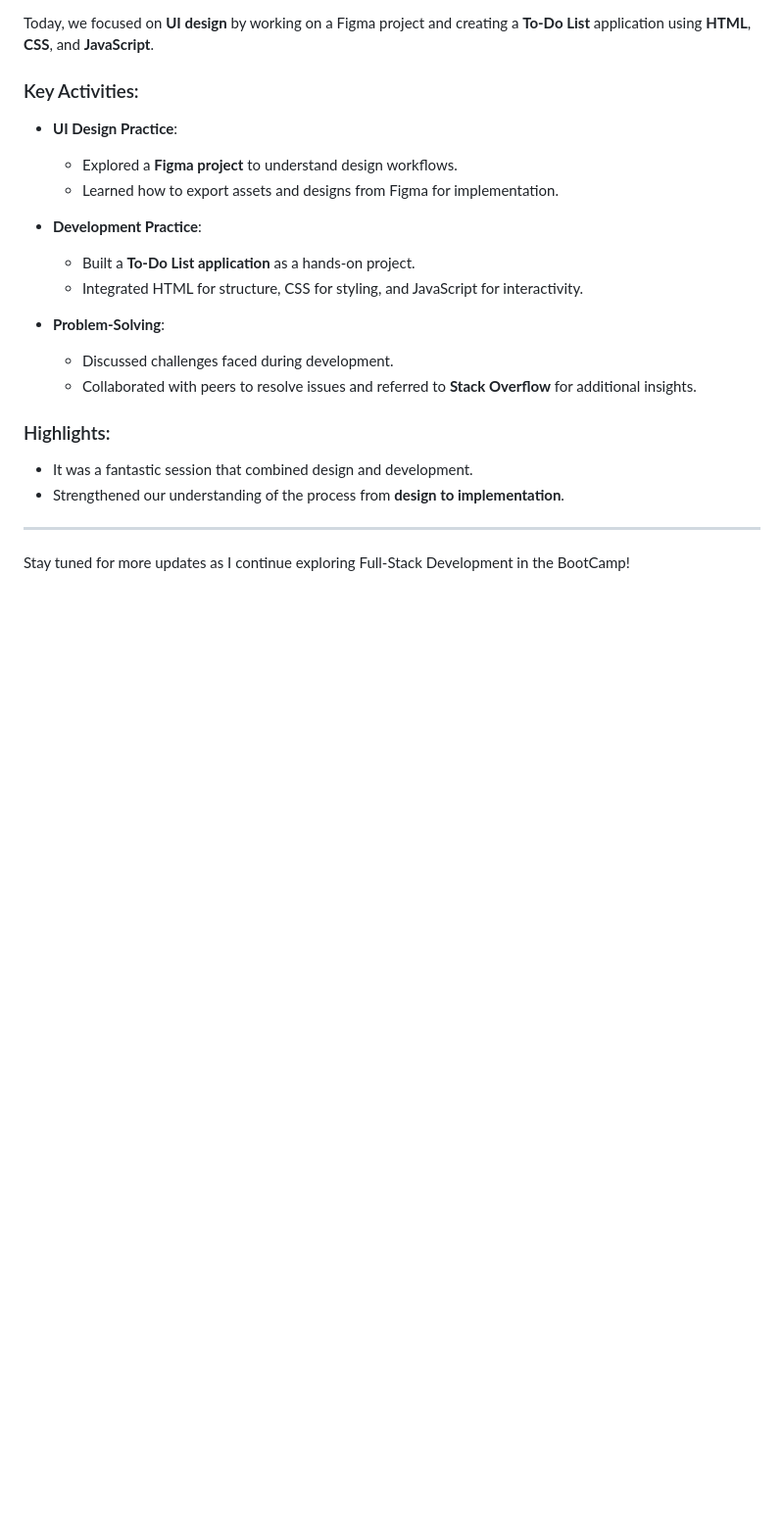
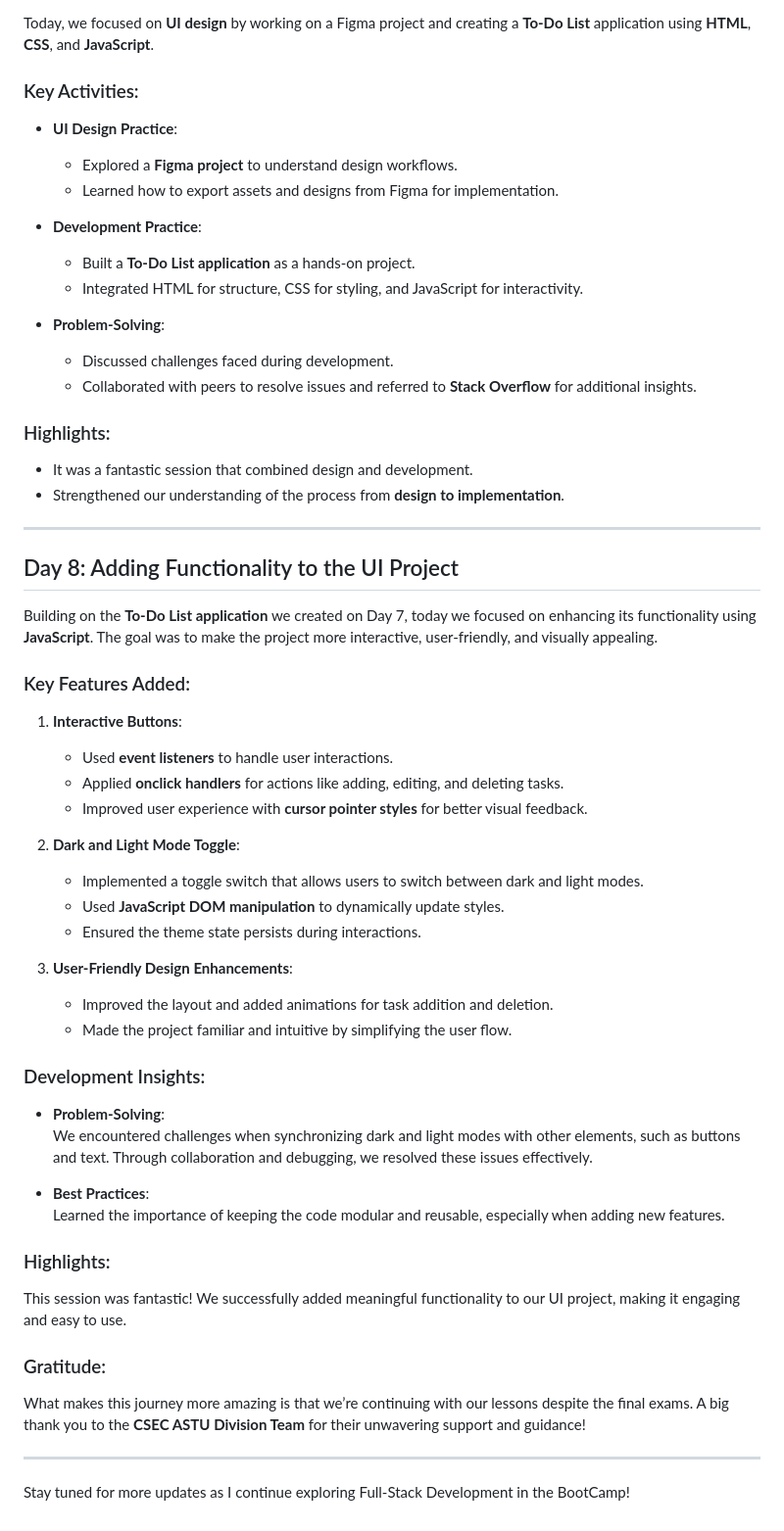
Before and after one commit to Moh-Sad/CSEC-ASTU-Full-Stack-BootCamp, a Markdown page: README.md, the part around the change. Shown at 98% size. GitHub-like rendering; blank space fills up the shorter version.

Commit message:
Add Day 8 updates: Enhance To-Do List functionality with interactive buttons, dark/light mode toggle, and design improvements

```diff
--- a/README.md
+++ b/README.md
@@ -148,4 +148,38 @@ Today, we focused on **UI design** by working on a Figma project and creating a
 
 ---
 
+## Day 8: Adding Functionality to the UI Project
+
+Building on the **To-Do List application** we created on Day 7, today we focused on enhancing its functionality using **JavaScript**. The goal was to make the project more interactive, user-friendly, and visually appealing.
+
+### Key Features Added:
+1. **Interactive Buttons**:
+   - Used **event listeners** to handle user interactions.
+   - Applied **onclick handlers** for actions like adding, editing, and deleting tasks.
+   - Improved user experience with **cursor pointer styles** for better visual feedback.
+
+2. **Dark and Light Mode Toggle**:
+   - Implemented a toggle switch that allows users to switch between dark and light modes.
+   - Used **JavaScript DOM manipulation** to dynamically update styles.
+   - Ensured the theme state persists during interactions.
+
+3. **User-Friendly Design Enhancements**:
+   - Improved the layout and added animations for task addition and deletion.
+   - Made the project familiar and intuitive by simplifying the user flow.
+
+### Development Insights:
+- **Problem-Solving**:
+  We encountered challenges when synchronizing dark and light modes with other elements, such as buttons and text. Through collaboration and debugging, we resolved these issues effectively.
+
+- **Best Practices**:
+  Learned the importance of keeping the code modular and reusable, especially when adding new features.
+
+### Highlights:
+This session was fantastic! We successfully added meaningful functionality to our UI project, making it engaging and easy to use.
+
+### Gratitude:
+What makes this journey more amazing is that we’re continuing with our lessons despite the final exams. A big thank you to the **CSEC ASTU Division Team** for their unwavering support and guidance!
+
+---
+
 Stay tuned for more updates as I continue exploring Full-Stack Development in the BootCamp!
```
